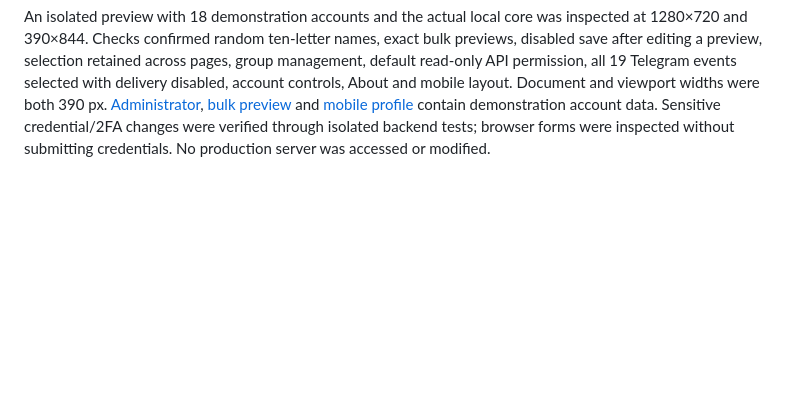
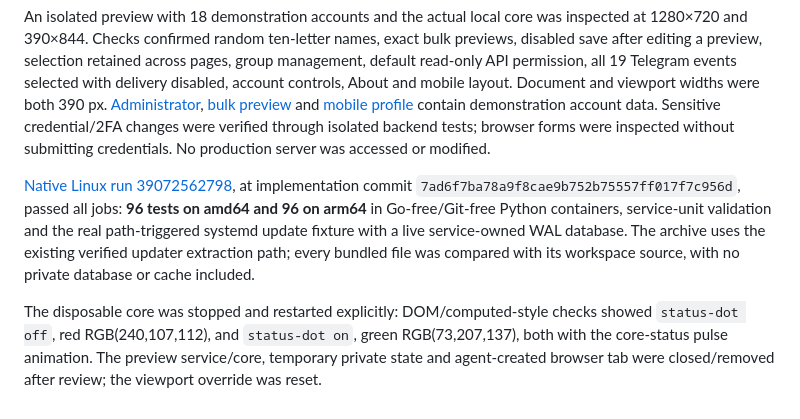
Before and after one commit to kevinzakarian/Nara-Panel, a Markdown page: VERIFICATION.md, the part around the change. GitHub-like rendering; blank space fills up the shorter version.

Commit message:
Record native Linux verification and final management preview

```diff
--- a/VERIFICATION.md
+++ b/VERIFICATION.md
@@ -598,3 +598,8 @@ Bulk tests check mixed-case default naming, constrained pattern parsing, duplica
 Telegram tests use mocked HTTPS responses, not a real bot: delivery defaults disabled with all 19 event categories selected; administrator reauthentication; token redaction; destination changes cancel queued events; quota/expiry and daily deduplication; sustained resource alerts/recovery; core transitions; bounded fixed-host transport; sanitized errors, rate limits and retries; chat discovery returns IDs/names without message text. **Live Telegram delivery was not tested and no message was sent to a real destination.** It requires user-provided bot credentials. The in-process worker cannot report a whole-host outage while offline.
 
 An isolated preview with 18 demonstration accounts and the actual local core was inspected at 1280×720 and 390×844. Checks confirmed random ten-letter names, exact bulk previews, disabled save after editing a preview, selection retained across pages, group management, default read-only API permission, all 19 Telegram events selected with delivery disabled, account controls, About and mobile layout. Document and viewport widths were both 390 px. [Administrator](screenshots/account-0.8.0.jpg), [bulk preview](screenshots/clients-bulk-0.8.0.jpg) and [mobile profile](screenshots/account-mobile-0.8.0.jpg) contain demonstration account data. Sensitive credential/2FA changes were verified through isolated backend tests; browser forms were inspected without submitting credentials. No production server was accessed or modified.
+
+
+[Native Linux run 39072562798](https://github.com/kevinzakarian/Nara-Panel/actions/runs/39072562798), at implementation commit `7ad6f7ba78a9f8cae9b752b75557ff017f7c956d`, passed all jobs: **96 tests on amd64 and 96 on arm64** in Go-free/Git-free Python containers, service-unit validation and the real path-triggered systemd update fixture with a live service-owned WAL database. The archive uses the existing verified updater extraction path; every bundled file was compared with its workspace source, with no private database or cache included.
+
+The disposable core was stopped and restarted explicitly: DOM/computed-style checks showed `status-dot off`, red RGB(240,107,112), and `status-dot on`, green RGB(73,207,137), both with the core-status pulse animation. The preview service/core, temporary private state and agent-created browser tab were closed/removed after review; the viewport override was reset.
```
Also changed, not shown: screenshots/clients-bulk-0.8.0.jpg.
